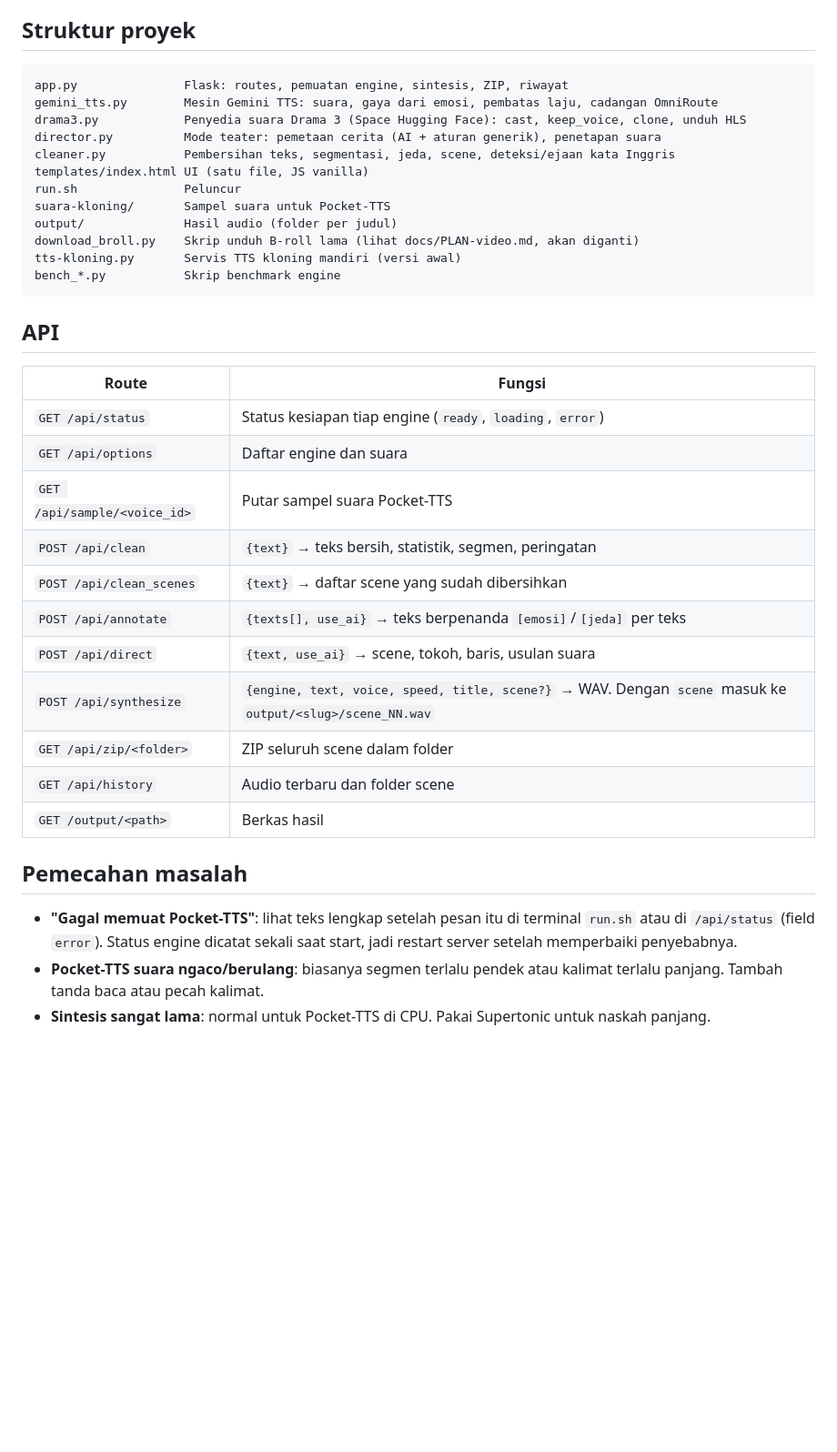
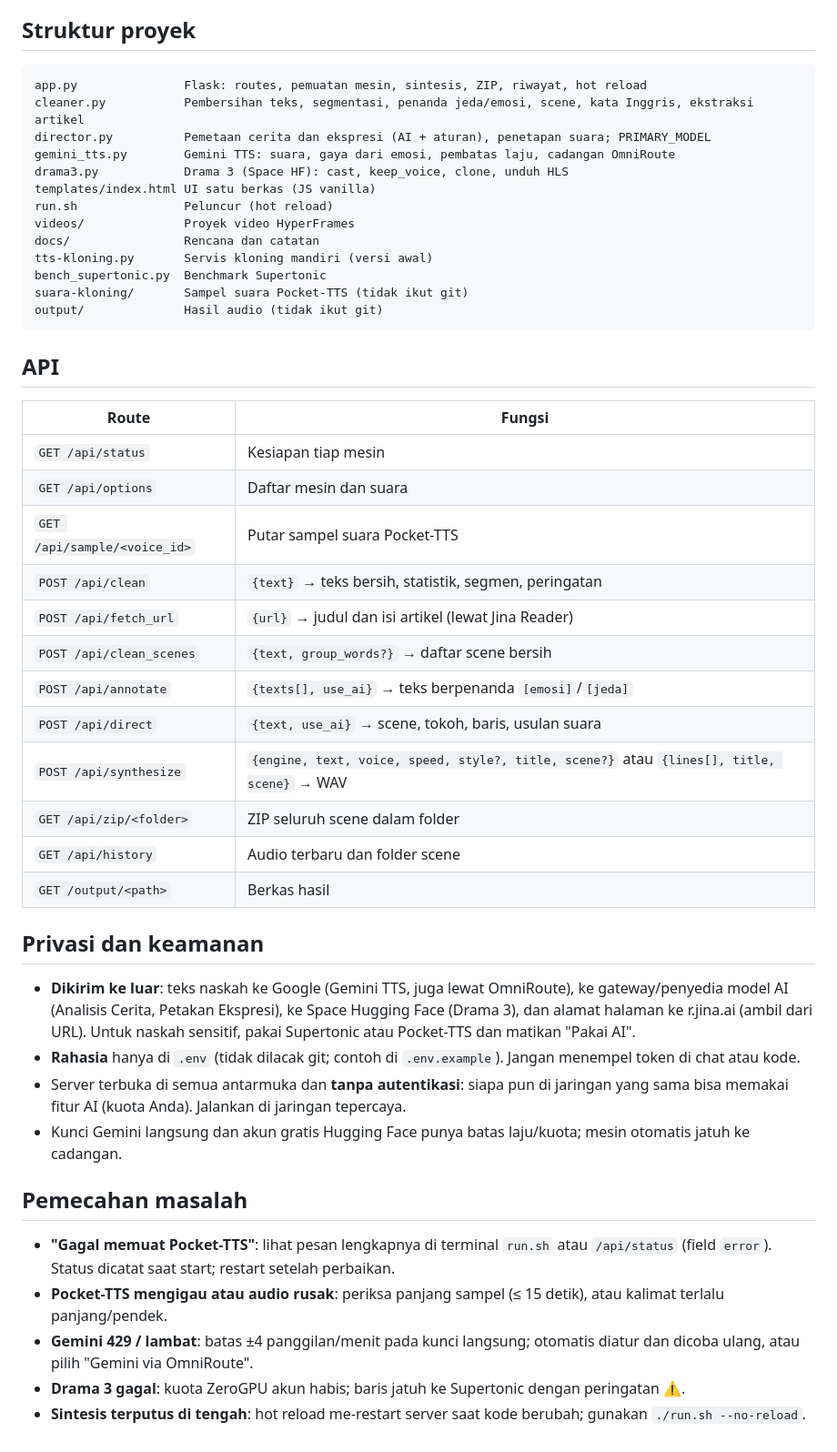
Before and after one commit to mrohadiz/vo-generator, a Markdown page: README.md, the part around one of its changes. Shown at 91% size. Drawn GitHub-style; blank space fills up the shorter version.

````diff
--- a/README.md
+++ b/README.md
@@ -118,41 +139,54 @@ Deteksi bisa meleset; untuk naskah dengan banyak istilah Inggris pakai Supertoni
 ## Struktur proyek
 
 ```
-app.py               Flask: routes, pemuatan engine, sintesis, ZIP, riwayat
-gemini_tts.py        Mesin Gemini TTS: suara, gaya dari emosi, pembatas laju, cadangan OmniRoute
-drama3.py            Penyedia suara Drama 3 (Space Hugging Face): cast, keep_voice, clone, unduh HLS
-director.py          Mode teater: pemetaan cerita (AI + aturan generik), penetapan suara
-cleaner.py           Pembersihan teks, segmentasi, jeda, scene, deteksi/ejaan kata Inggris
-templates/index.html UI (satu file, JS vanilla)
-run.sh               Peluncur
-suara-kloning/       Sampel suara untuk Pocket-TTS
-output/              Hasil audio (folder per judul)
-download_broll.py    Skrip unduh B-roll lama (lihat docs/PLAN-video.md, akan diganti)
-tts-kloning.py       Servis TTS kloning mandiri (versi awal)
-bench_*.py           Skrip benchmark engine
+app.py               Flask: routes, pemuatan mesin, sintesis, ZIP, riwayat, hot reload
+cleaner.py           Pembersihan teks, segmentasi, penanda jeda/emosi, scene, kata Inggris, ekstraksi artikel
+director.py          Pemetaan cerita dan ekspresi (AI + aturan), penetapan suara; PRIMARY_MODEL
+gemini_tts.py        Gemini TTS: suara, gaya dari emosi, pembatas laju, cadangan OmniRoute
+drama3.py            Drama 3 (Space HF): cast, keep_voice, clone, unduh HLS
+templates/index.html UI satu berkas (JS vanilla)
+run.sh               Peluncur (hot reload)
+videos/              Proyek video HyperFrames
+docs/                Rencana dan catatan
+tts-kloning.py       Servis kloning mandiri (versi awal)
+bench_supertonic.py  Benchmark Supertonic
+suara-kloning/       Sampel suara Pocket-TTS (tidak ikut git)
+output/              Hasil audio (tidak ikut git)
 ```
 
 ## API
 
 | Route | Fungsi |
 |---|---|
-| `GET /api/status` | Status kesiapan tiap engine (`ready`, `loading`, `error`) |
-| `GET /api/options` | Daftar engine dan suara |
+| `GET /api/status` | Kesiapan tiap mesin |
+| `GET /api/options` | Daftar mesin dan suara |
 | `GET /api/sample/<voice_id>` | Putar sampel suara Pocket-TTS |
 | `POST /api/clean` | `{text}` → teks bersih, statistik, segmen, peringatan |
-| `POST /api/clean_scenes` | `{text}` → daftar scene yang sudah dibersihkan |
-| `POST /api/annotate` | `{texts[], use_ai}` → teks berpenanda `[emosi]`/`[jeda]` per teks |
+| `POST /api/fetch_url` | `{url}` → judul dan isi artikel (lewat Jina Reader) |
+| `POST /api/clean_scenes` | `{text, group_words?}` → daftar scene bersih |
+| `POST /api/annotate` | `{texts[], use_ai}` → teks berpenanda `[emosi]`/`[jeda]` |
 | `POST /api/direct` | `{text, use_ai}` → scene, tokoh, baris, usulan suara |
-| `POST /api/synthesize` | `{engine, text, voice, speed, title, scene?}` → WAV. Dengan `scene` masuk ke `output/<slug>/scene_NN.wav` |
+| `POST /api/synthesize` | `{engine, text, voice, speed, style?, title, scene?}` atau `{lines[], title, scene}` → WAV |
 | `GET /api/zip/<folder>` | ZIP seluruh scene dalam folder |
 | `GET /api/history` | Audio terbaru dan folder scene |
 | `GET /output/<path>` | Berkas hasil |
 
+## Privasi dan keamanan
+
+- **Dikirim ke luar**: teks naskah ke Google (Gemini TTS, juga lewat OmniRoute), ke gateway/penyedia model AI (Analisis
+  Cerita, Petakan Ekspresi), ke Space Hugging Face (Drama 3), dan alamat halaman ke r.jina.ai (ambil dari URL).
+  Untuk naskah sensitif, pakai Supertonic atau Pocket-TTS dan matikan "Pakai AI".
+- **Rahasia** hanya di `.env` (tidak dilacak git; contoh di `.env.example`). Jangan menempel token di chat atau kode.
+- Server terbuka di semua antarmuka dan **tanpa autentikasi**: siapa pun di jaringan yang sama bisa memakai fitur AI
+  (kuota Anda). Jalankan di jaringan tepercaya.
+- Kunci Gemini langsung dan akun gratis Hugging Face punya batas laju/kuota; mesin otomatis jatuh ke cadangan.
+
 ## Pemecahan masalah
 
-- **"Gagal memuat Pocket-TTS"**: lihat teks lengkap setelah pesan itu di terminal `run.sh` atau di
-  `/api/status` (field `error`). Status engine dicatat sekali saat start, jadi restart server
-  setelah memperbaiki penyebabnya.
-- **Pocket-TTS suara ngaco/berulang**: biasanya segmen terlalu pendek atau kalimat terlalu panjang.
-  Tambah tanda baca atau pecah kalimat.
-- **Sintesis sangat lama**: normal untuk Pocket-TTS di CPU. Pakai Supertonic untuk naskah panjang.
+- **"Gagal memuat Pocket-TTS"**: lihat pesan lengkapnya di terminal `run.sh` atau `/api/status` (field `error`). Status
+  dicatat saat start; restart setelah perbaikan.
+- **Pocket-TTS mengigau atau audio rusak**: periksa panjang sampel (≤ 15 detik), atau kalimat terlalu panjang/pendek.
+- **Gemini 429 / lambat**: batas ±4 panggilan/menit pada kunci langsung; otomatis diatur dan dicoba ulang, atau pilih
+  "Gemini via OmniRoute".
+- **Drama 3 gagal**: kuota ZeroGPU akun habis; baris jatuh ke Supertonic dengan peringatan ⚠️.
+- **Sintesis terputus di tengah**: hot reload me-restart server saat kode berubah; gunakan `./run.sh --no-reload`.
````
Also changed, not shown: other parts of README.md (+117 -96 lines), docs/PLAN-video.md (+44 -116 lines).
